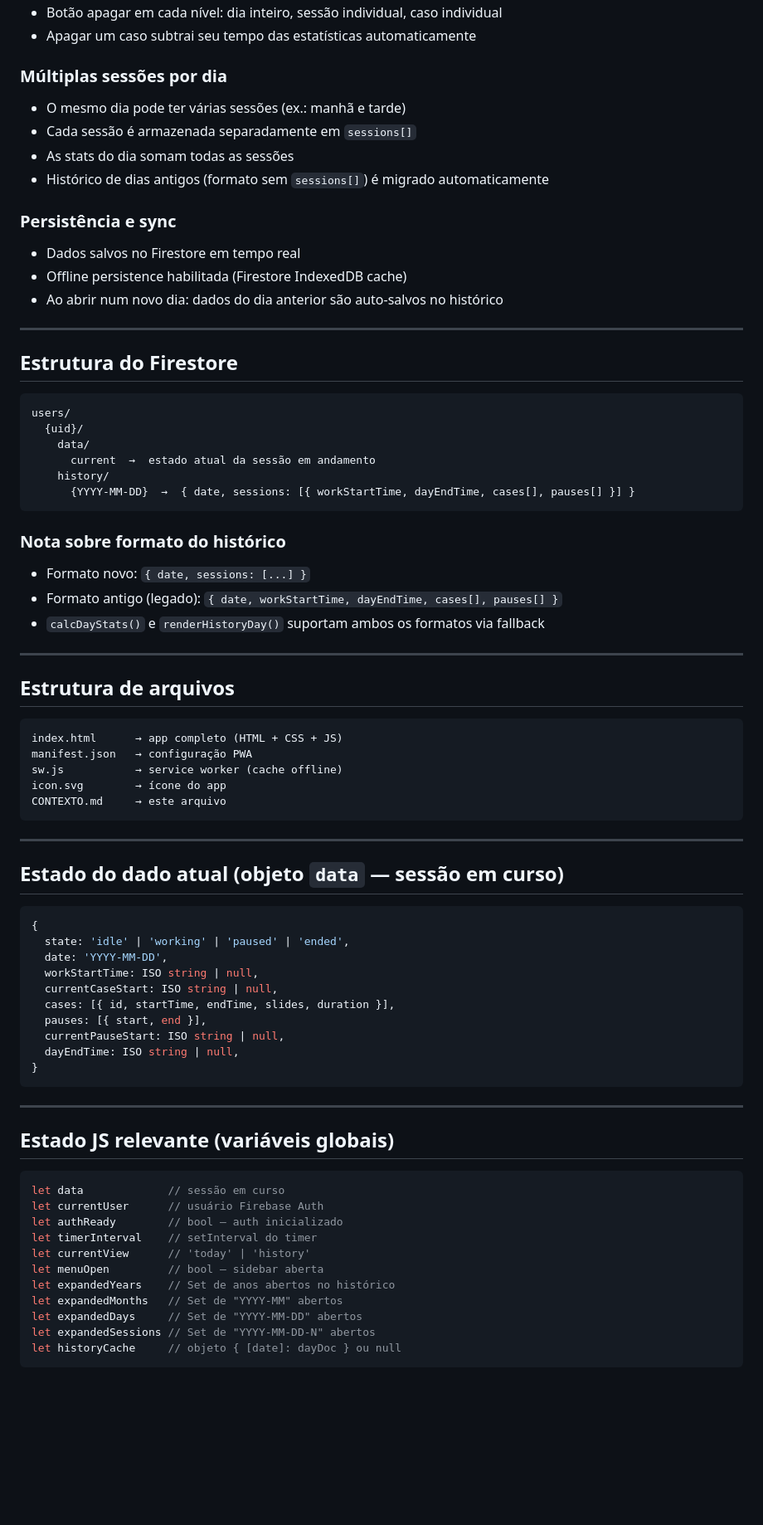
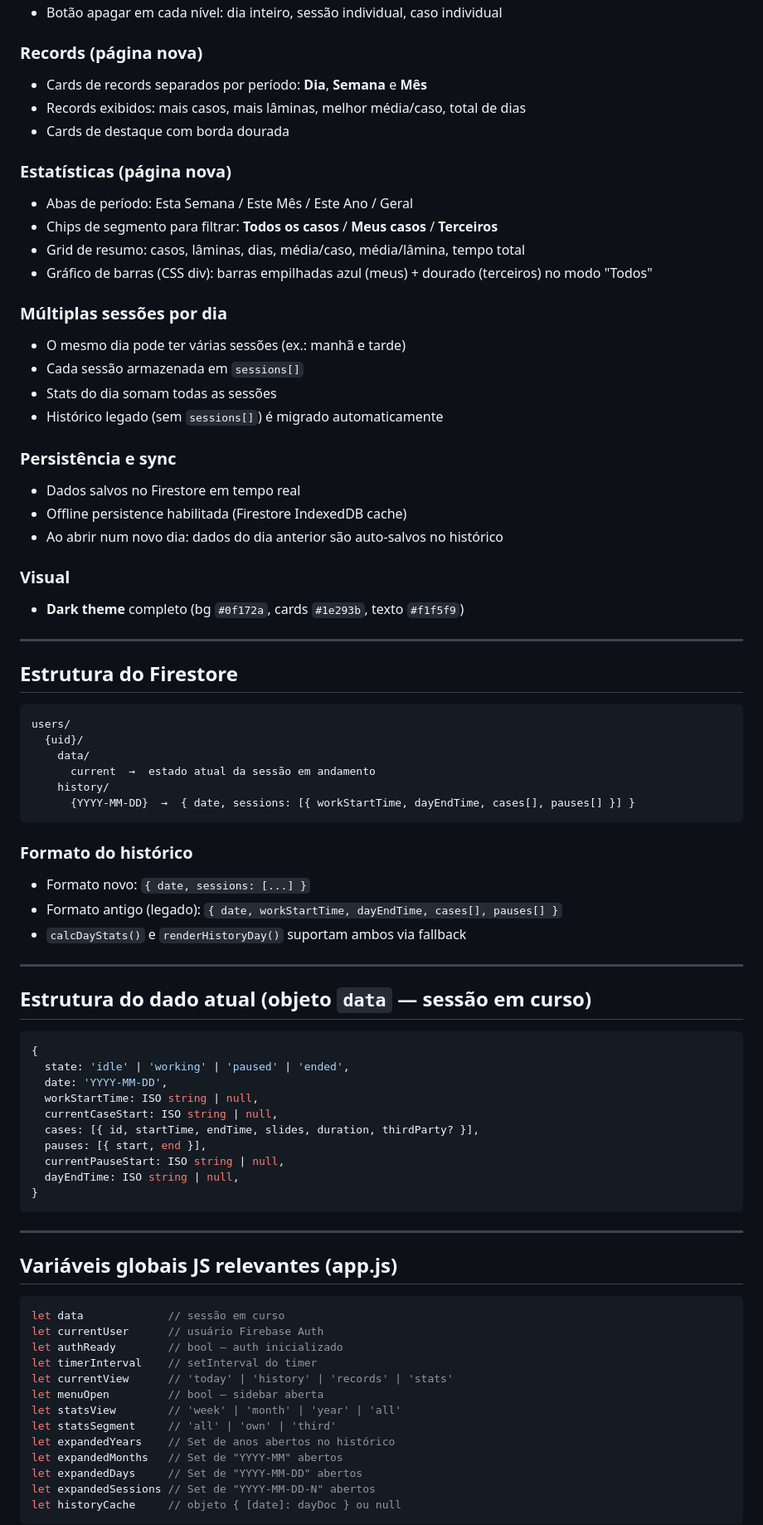
Before and after one commit to guimota111/Assistente-trabalho, a Markdown page: CONTEXTO.md, the part around one of its changes. Shown at 83% size. Drawn GitHub-style; blank space fills up the shorter version.

Commit message:
Atualiza CONTEXTO.md com estado atual do projeto
Co-Authored-By: Claude Sonnet 4.6 <noreply@anthropic.com>

````diff
--- a/CONTEXTO.md
+++ b/CONTEXTO.md
@@ -75,16 +89,29 @@ Patologista que:
 - Botão apagar em cada nível: dia inteiro, sessão individual, caso individual
-- Apagar um caso subtrai seu tempo das estatísticas automaticamente
+
+### Records (página nova)
+- Cards de records separados por período: **Dia**, **Semana** e **Mês**
+- Records exibidos: mais casos, mais lâminas, melhor média/caso, total de dias
+- Cards de destaque com borda dourada
+
+### Estatísticas (página nova)
+- Abas de período: Esta Semana / Este Mês / Este Ano / Geral
+- Chips de segmento para filtrar: **Todos os casos** / **Meus casos** / **Terceiros**
+- Grid de resumo: casos, lâminas, dias, média/caso, média/lâmina, tempo total
+- Gráfico de barras (CSS div): barras empilhadas azul (meus) + dourado (terceiros) no modo "Todos"
 
 ### Múltiplas sessões por dia
 - O mesmo dia pode ter várias sessões (ex.: manhã e tarde)
-- Cada sessão é armazenada separadamente em `sessions[]`
-- As stats do dia somam todas as sessões
-- Histórico de dias antigos (formato sem `sessions[]`) é migrado automaticamente
+- Cada sessão armazenada em `sessions[]`
+- Stats do dia somam todas as sessões
+- Histórico legado (sem `sessions[]`) é migrado automaticamente
 
 ### Persistência e sync
 - Dados salvos no Firestore em tempo real
 - Offline persistence habilitada (Firestore IndexedDB cache)
 - Ao abrir num novo dia: dados do dia anterior são auto-salvos no histórico
+
+### Visual
+- **Dark theme** completo (bg `#0f172a`, cards `#1e293b`, texto `#f1f5f9`)
 
 ---
 
@@ -98,32 +125,21 @@ users/
       {YYYY-MM-DD}  →  { date, sessions: [{ workStartTime, dayEndTime, cases[], pauses[] }] }
 ```
 
-### Nota sobre formato do histórico
+### Formato do histórico
 - Formato novo: `{ date, sessions: [...] }`
 - Formato antigo (legado): `{ date, workStartTime, dayEndTime, cases[], pauses[] }`
-- `calcDayStats()` e `renderHistoryDay()` suportam ambos os formatos via fallback
+- `calcDayStats()` e `renderHistoryDay()` suportam ambos via fallback
 
 ---
 
-## Estrutura de arquivos
-```
-index.html      → app completo (HTML + CSS + JS)
-manifest.json   → configuração PWA
-sw.js           → service worker (cache offline)
-icon.svg        → ícone do app
-CONTEXTO.md     → este arquivo
-```
-
----
-
-## Estado do dado atual (objeto `data` — sessão em curso)
+## Estrutura do dado atual (objeto `data` — sessão em curso)
 ```js
 {
   state: 'idle' | 'working' | 'paused' | 'ended',
   date: 'YYYY-MM-DD',
   workStartTime: ISO string | null,
   currentCaseStart: ISO string | null,
-  cases: [{ id, startTime, endTime, slides, duration }],
+  cases: [{ id, startTime, endTime, slides, duration, thirdParty? }],
   pauses: [{ start, end }],
   currentPauseStart: ISO string | null,
   dayEndTime: ISO string | null,
@@ -132,14 +148,16 @@ CONTEXTO.md     → este arquivo
 
 ---
 
-## Estado JS relevante (variáveis globais)
+## Variáveis globais JS relevantes (app.js)
 ```js
 let data             // sessão em curso
 let currentUser      // usuário Firebase Auth
 let authReady        // bool — auth inicializado
 let timerInterval    // setInterval do timer
-let currentView      // 'today' | 'history'
+let currentView      // 'today' | 'history' | 'records' | 'stats'
 let menuOpen         // bool — sidebar aberta
+let statsView        // 'week' | 'month' | 'year' | 'all'
+let statsSegment     // 'all' | 'own' | 'third'
 let expandedYears    // Set de anos abertos no histórico
 let expandedMonths   // Set de "YYYY-MM" abertos
 let expandedDays     // Set de "YYYY-MM-DD" abertos
````
Also changed, not shown: other parts of CONTEXTO.md (+31 -17 lines).
